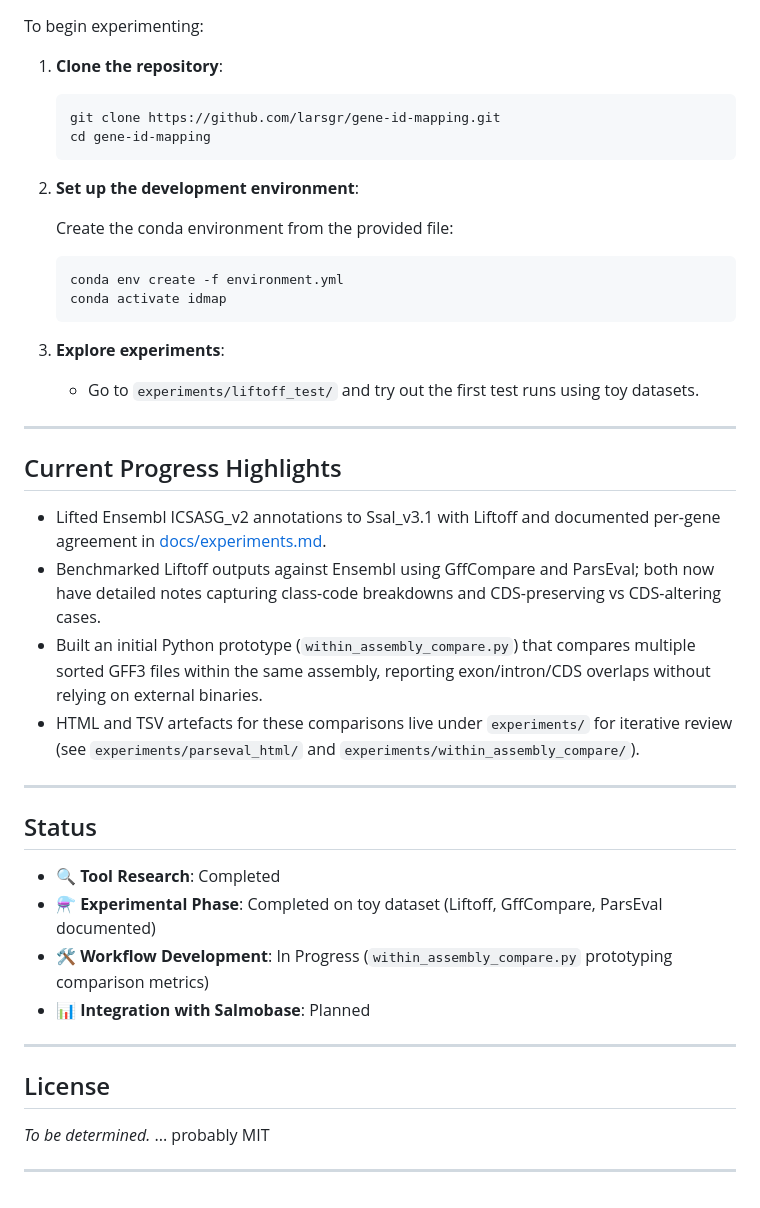
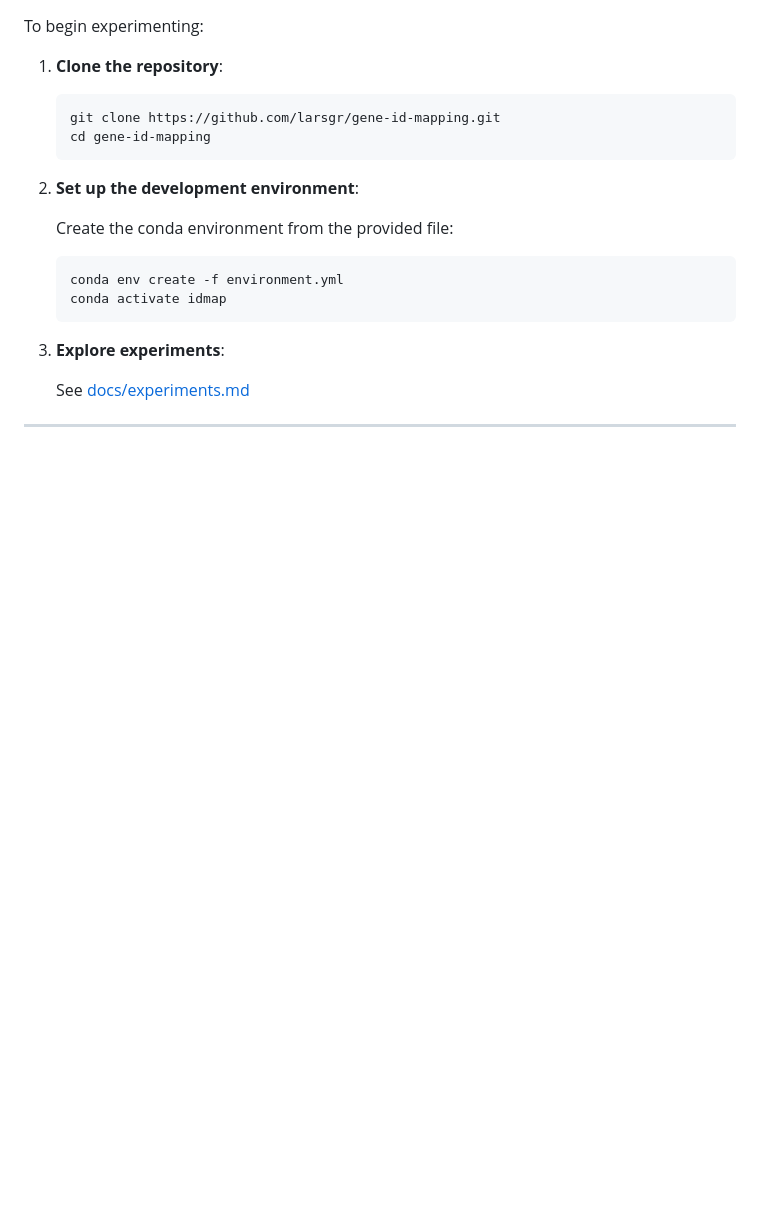
Before and after one commit to larsgr/gene-id-mapping, a Markdown page: README.md, the part around the change printed below. Rendered like a GitHub page; blank space fills up the shorter version.

```diff
--- a/README.md
+++ b/README.md
@@ -113,30 +123,6 @@ To begin experimenting:
 
 3. **Explore experiments**:
 
-   * Go to `experiments/liftoff_test/` and try out the first test runs using toy datasets.
+   See [docs/experiments.md](docs/experiments.md)
 
 ---
-
-## Current Progress Highlights
-
-- Lifted Ensembl ICSASG_v2 annotations to Ssal_v3.1 with Liftoff and documented per-gene agreement in [docs/experiments.md](docs/experiments.md#liftoff).
-- Benchmarked Liftoff outputs against Ensembl using GffCompare and ParsEval; both now have detailed notes capturing class-code breakdowns and CDS-preserving vs CDS-altering cases.
-- Built an initial Python prototype (`within_assembly_compare.py`) that compares multiple sorted GFF3 files within the same assembly, reporting exon/intron/CDS overlaps without relying on external binaries.
-- HTML and TSV artefacts for these comparisons live under `experiments/` for iterative review (see `experiments/parseval_html/` and `experiments/within_assembly_compare/`).
-
----
-
-## Status
-
-* 🔍 **Tool Research**: Completed
-* ⚗️ **Experimental Phase**: Completed on toy dataset (Liftoff, GffCompare, ParsEval documented)
-* 🛠️ **Workflow Development**: In Progress (`within_assembly_compare.py` prototyping comparison metrics)
-* 📊 **Integration with Salmobase**: Planned
-
----
-
-## License
-
-*To be determined.* ... probably MIT
-
----
```
Also changed, not shown: other parts of README.md (+37 -27 lines), docs/experiments.md (+1 -1 lines).
